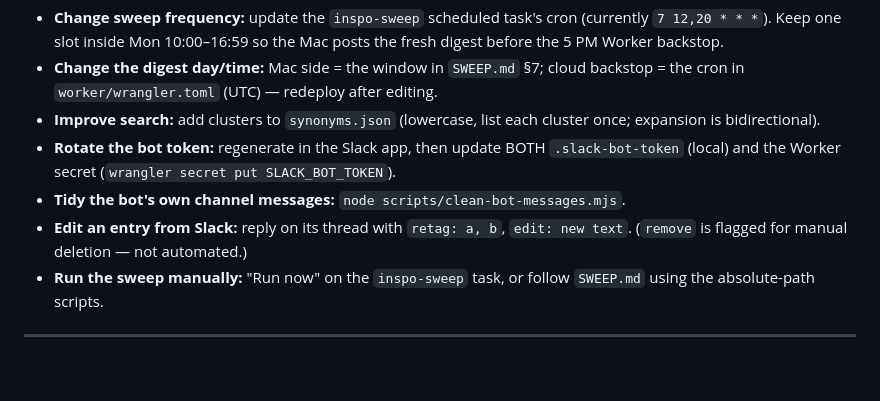
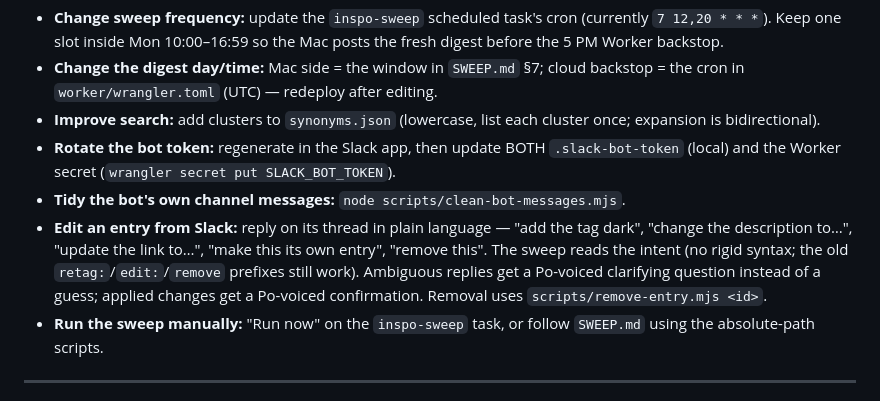
Before and after one commit to Cuemath-ai/design-inspo, a Markdown page: ARCHITECTURE.md, the part around the change. Drawn GitHub-style; blank space fills up the shorter version.

Commit message:
docs: thread replies now plain-language intent + Po confirmations

```diff
--- a/ARCHITECTURE.md
+++ b/ARCHITECTURE.md
@@ -237,8 +237,12 @@ Scripts read the bot token from `$SLACK_BOT_TOKEN` if set, else `.slack-bot-toke
   `.slack-bot-token` (local) and the Worker secret (`wrangler secret put
   SLACK_BOT_TOKEN`).
 - **Tidy the bot's own channel messages:** `node scripts/clean-bot-messages.mjs`.
-- **Edit an entry from Slack:** reply on its thread with `retag: a, b`,
-  `edit: new text`. (`remove` is flagged for manual deletion — not automated.)
+- **Edit an entry from Slack:** reply on its thread in plain language — "add
+  the tag dark", "change the description to…", "update the link to…", "make this
+  its own entry", "remove this". The sweep reads the intent (no rigid syntax;
+  the old `retag:`/`edit:`/`remove` prefixes still work). Ambiguous replies get
+  a Po-voiced clarifying question instead of a guess; applied changes get a
+  Po-voiced confirmation. Removal uses `scripts/remove-entry.mjs <id>`.
 - **Run the sweep manually:** "Run now" on the `inspo-sweep` task, or follow
   `SWEEP.md` using the absolute-path scripts.
 
```
